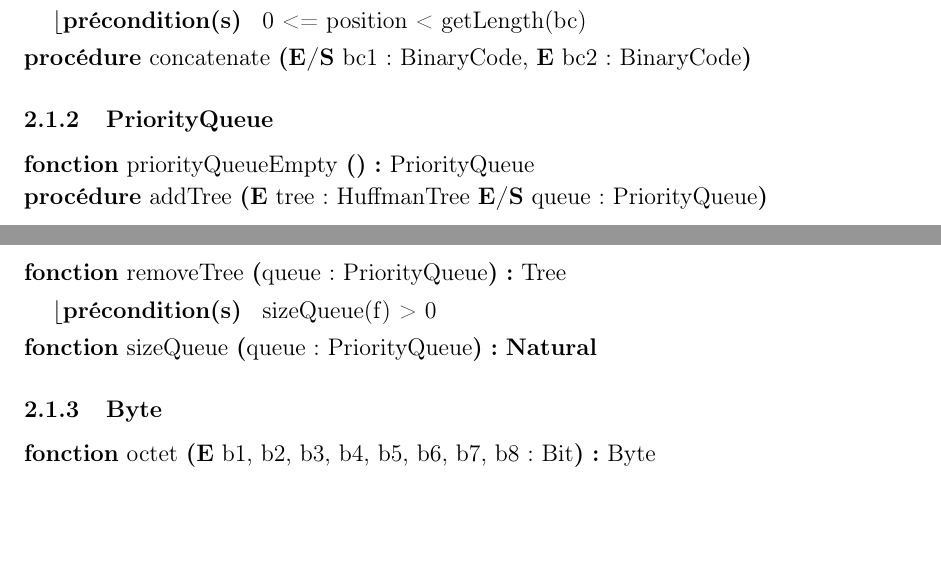
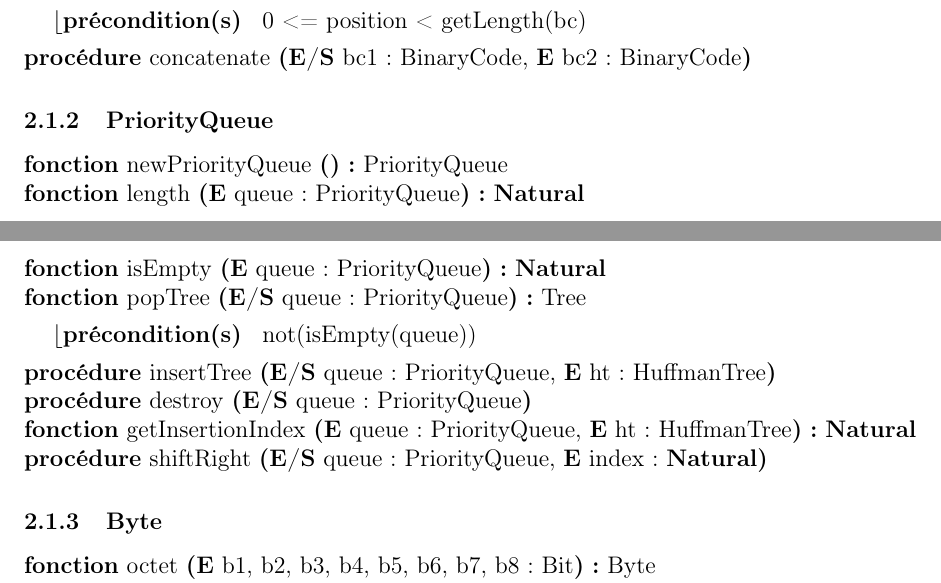
Before and after one commit to Mubelotix/compresseur-huffman, a LaTeX document (rapport/rapport.tex, which reads rapport/parties/Conception/ConceptionPreliminaire/CP_PriorityQueue.tex): two parts of pages 6 and 7 of 14, joined at a grey line, cut so that both start at the same text, the shorter picture padded with empty space. Compiled offline with pdfLaTeX.

Commit message:
update CP_PriorityQueue

```diff
--- a/rapport/parties/Conception/ConceptionPreliminaire/CP_PriorityQueue.tex
+++ b/rapport/parties/Conception/ConceptionPreliminaire/CP_PriorityQueue.tex
@@ -1,18 +1,19 @@
 \subsubsection{PriorityQueue}
 
 \begin{algorithme}
-    \signatureFonction{priorityQueueEmpty}{}{PriorityQueue}{}
+    \signatureFonction{newPriorityQueue}{}{PriorityQueue}{}
+
+    \signatureFonction{length}{\paramEntree{queue: PriorityQueue}}{\naturel}{}
+
+    \signatureFonction{isEmpty}{\paramEntree{queue: PriorityQueue}}{\naturel}{}
+
+    \signatureFonction{popTree}{\paramEntreeSortie{queue: PriorityQueue}}{Tree}{not(isEmpty(queue))}
+
+    \signatureProcedure{insertTree}{\paramEntreeSortie{queue: PriorityQueue}, \paramEntree{ht: HuffmanTree}}{}
+
+    \signatureProcedure{destroy}{\paramEntreeSortie{queue: PriorityQueue}}{}
+
+    \signatureFonction{getInsertionIndex}{\paramEntree{queue: PriorityQueue}, \paramEntree{ht: HuffmanTree}}{\naturel}{}
+
+    \signatureProcedure{shiftRight}{\paramEntreeSortie{queue: PriorityQueue}, \paramEntree{index: \naturel}}{}
 \end{algorithme}
-
-\begin{algorithme}
-    \signatureProcedure{addTree}{\paramEntree{tree: HuffmanTree} \paramEntreeSortie{queue: PriorityQueue}}{}
-\end{algorithme}
-
-\begin{algorithme}
-    \signatureFonction{removeTree}{queue: PriorityQueue}{Tree}
-    {sizeQueue(f) > 0}
-\end{algorithme}
-
-\begin{algorithme}
-    \signatureFonction{sizeQueue}{queue: PriorityQueue}{\naturel}{}
-\end{algorithme}
```
